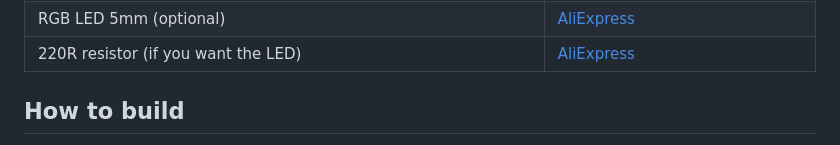
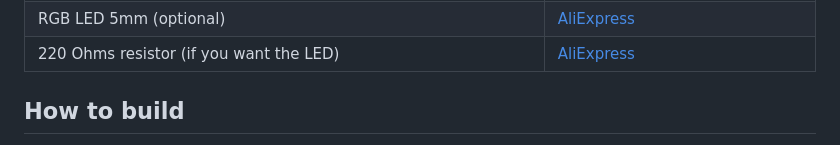
Before and after one commit to zenaro147/NeoGB-Printer, a Markdown page: NeoGB_Printer_PCB/README.md, the part around one of its changes. Drawn GitHub-style.

```diff
--- a/NeoGB_Printer_PCB/README.md
+++ b/NeoGB_Printer_PCB/README.md
@@ -27,5 +27,5 @@ A simple PCB design using EasyEDA to work with this projects by me:
 | RGB LED 5mm (optional) | [AliExpress](https://www.aliexpress.com/item/1005002535018824.html) |
-| 220R resistor (if you want the LED) | [AliExpress](https://www.aliexpress.com/item/4001082088353.html) |
+| 220 Ohms resistor (if you want the LED) | [AliExpress](https://www.aliexpress.com/item/4001082088353.html) |
 
 ## How to build
 * First of all, solder the resistors, RGB led, button, the level shifter, USB port, and the female pin bar (oh, and the AGB link port, if you have one)
```
Also changed, not shown: other parts of NeoGB_Printer_PCB/README.md (+3 -3 lines).
